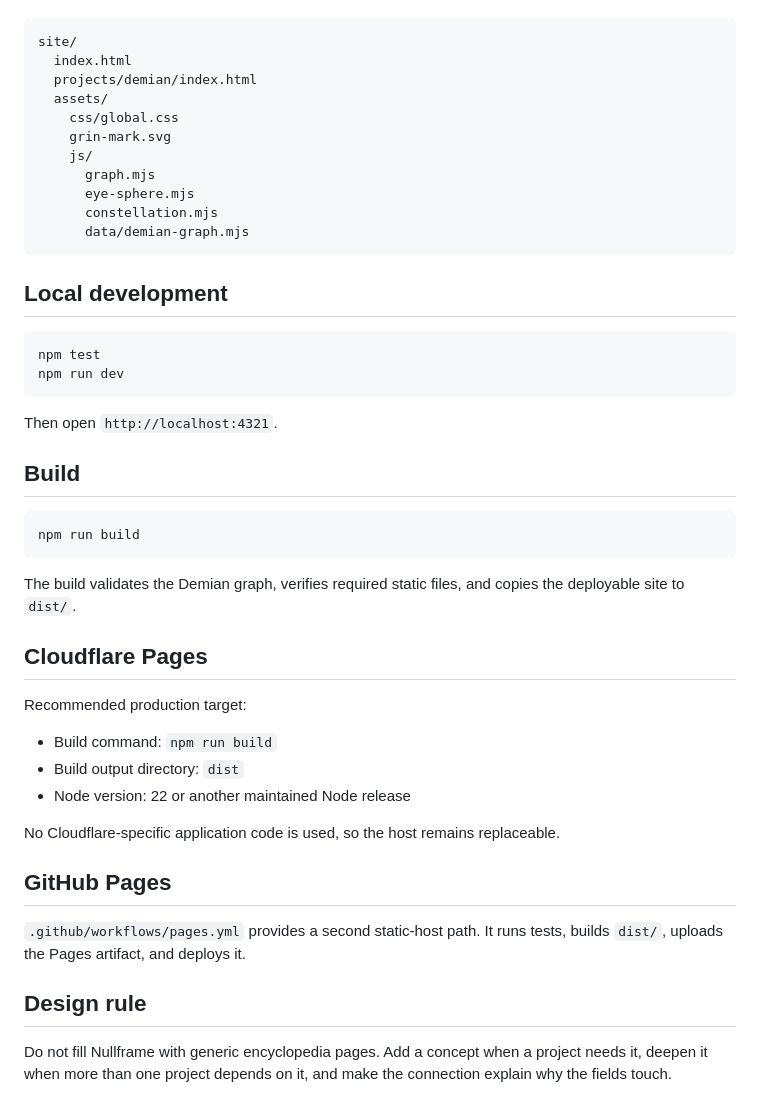
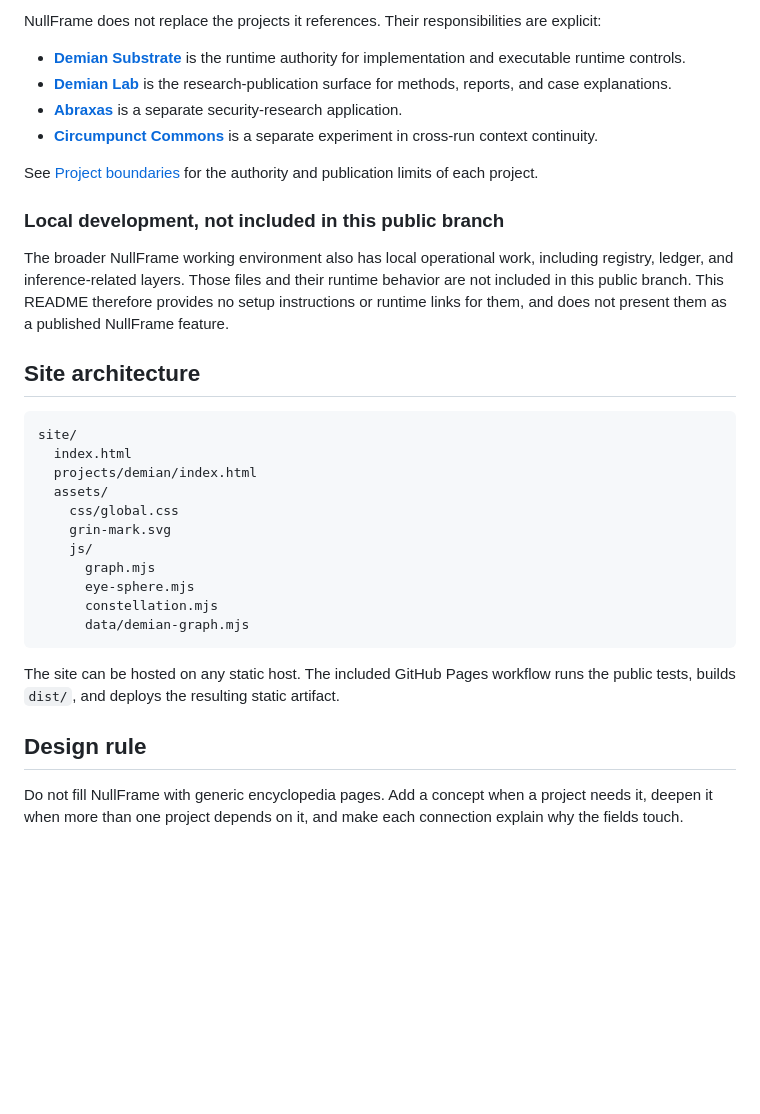
Before and after one commit to Aeshma-Daeva/NullFrame, a Markdown page: README.md, the part around one of its changes. GitHub-like rendering; blank space fills up the shorter version.

````diff
--- a/README.md
+++ b/README.md
@@ -33,3 +45,17 @@ v0.1 deliberately has **zero runtime or build dependencies**. The site is ordina
+NullFrame does not replace the projects it references. Their responsibilities are explicit:
+
+- **[Demian Substrate](https://github.com/Aeshma-Daeva/Demian-Substrate)** is the runtime authority for implementation and executable runtime controls.
+- **[Demian Lab](https://aeshma-daeva.github.io/Demian-Lab/)** is the research-publication surface for methods, reports, and case explanations.
+- **[Abraxas](https://github.com/Aeshma-Daeva/Abraxas)** is a separate security-research application.
+- **[Circumpunct Commons](https://github.com/Aeshma-Daeva/circumpunct-commons)** is a separate experiment in cross-run context continuity.
+
+See [Project boundaries](docs/PROJECT_BOUNDARIES.md) for the authority and publication limits of each project.
+
+### Local development, not included in this public branch
+
+The broader NullFrame working environment also has local operational work, including registry, ledger, and inference-related layers. Those files and their runtime behavior are not included in this public branch. This README therefore provides no setup instructions or runtime links for them, and does not present them as a published NullFrame feature.
+
+## Site architecture
 
 ```text
 site/
@@ -45,37 +71,8 @@ site/
       data/demian-graph.mjs
 ```
 
-## Local development
-
-```bash
-npm test
-npm run dev
-```
-
-Then open `http://localhost:4321`.
-
-## Build
-
-```bash
-npm run build
-```
-
-The build validates the Demian graph, verifies required static files, and copies the deployable site to `dist/`.
-
-## Cloudflare Pages
-
-Recommended production target:
-
-- Build command: `npm run build`
-- Build output directory: `dist`
-- Node version: 22 or another maintained Node release
-
-No Cloudflare-specific application code is used, so the host remains replaceable.
-
-## GitHub Pages
-
-`.github/workflows/pages.yml` provides a second static-host path. It runs tests, builds `dist/`, uploads the Pages artifact, and deploys it.
+The site can be hosted on any static host. The included GitHub Pages workflow runs the public tests, builds `dist/`, and deploys the resulting static artifact.
 
 ## Design rule
 
-Do not fill Nullframe with generic encyclopedia pages. Add a concept when a project needs it, deepen it when more than one project depends on it, and make the connection explain why the fields touch.
+Do not fill NullFrame with generic encyclopedia pages. Add a concept when a project needs it, deepen it when more than one project depends on it, and make each connection explain why the fields touch.
````
Also changed, not shown: other parts of README.md (+33 -21 lines), docs/PROJECT_BOUNDARIES.md (added, +22 -0 lines).
